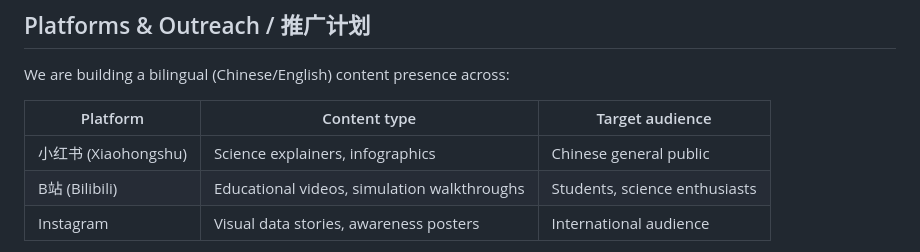
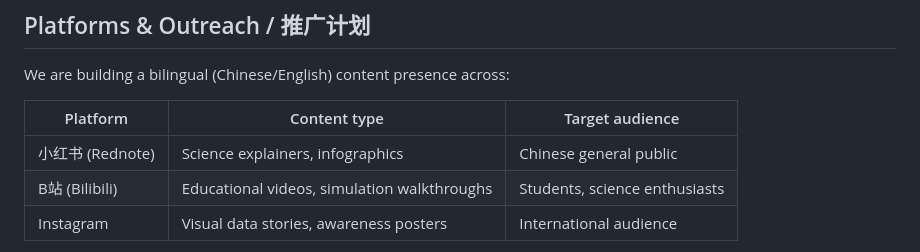
Before and after one commit to SYM19/PDEOutreach, a Markdown page: README.md, the part around the change. Rendered like a GitHub page.

Commit message:
Update platform name from Xiaohongshu to Rednote

```diff
--- a/README.md
+++ b/README.md
@@ -73,7 +73,7 @@ We are building a bilingual (Chinese/English) content presence across:
 
 | Platform | Content type | Target audience |
 |----------|-------------|-----------------|
-| 小红书 (Xiaohongshu) | Science explainers, infographics | Chinese general public |
+| 小红书 (Rednote) | Science explainers, infographics | Chinese general public |
 | B站 (Bilibili) | Educational videos, simulation walkthroughs | Students, science enthusiasts |
 | Instagram | Visual data stories, awareness posters | International audience |
 
```
